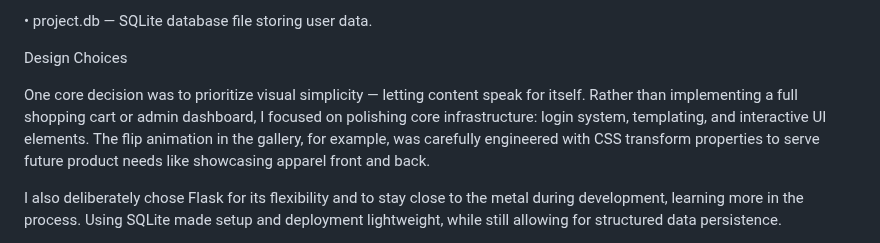
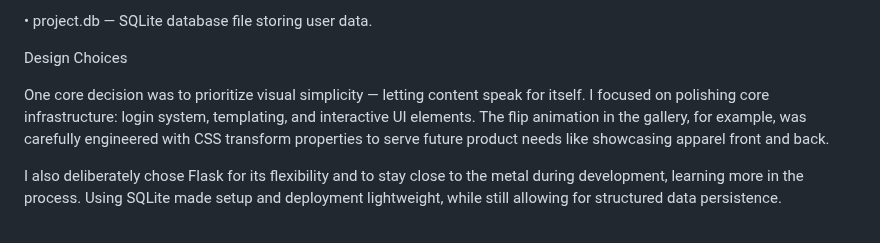
Before and after one commit to JotunnheimExile/M-Y-R-K, a Markdown page: README.md, the part around the change. Rendered like a GitHub page.

```diff
--- a/README.md
+++ b/README.md
@@ -54,7 +54,7 @@ Project Files and Purpose
 
 Design Choices
 
-One core decision was to prioritize visual simplicity — letting content speak for itself. Rather than implementing a full shopping cart or admin dashboard, I focused on polishing core infrastructure: login system, templating, and interactive UI elements. The flip animation in the gallery, for example, was carefully engineered with CSS transform properties to serve future product needs like showcasing apparel front and back.
+One core decision was to prioritize visual simplicity — letting content speak for itself. I focused on polishing core infrastructure: login system, templating, and interactive UI elements. The flip animation in the gallery, for example, was carefully engineered with CSS transform properties to serve future product needs like showcasing apparel front and back.
 
 I also deliberately chose Flask for its flexibility and to stay close to the metal during development, learning more in the process. Using SQLite made setup and deployment lightweight, while still allowing for structured data persistence.
 
```
